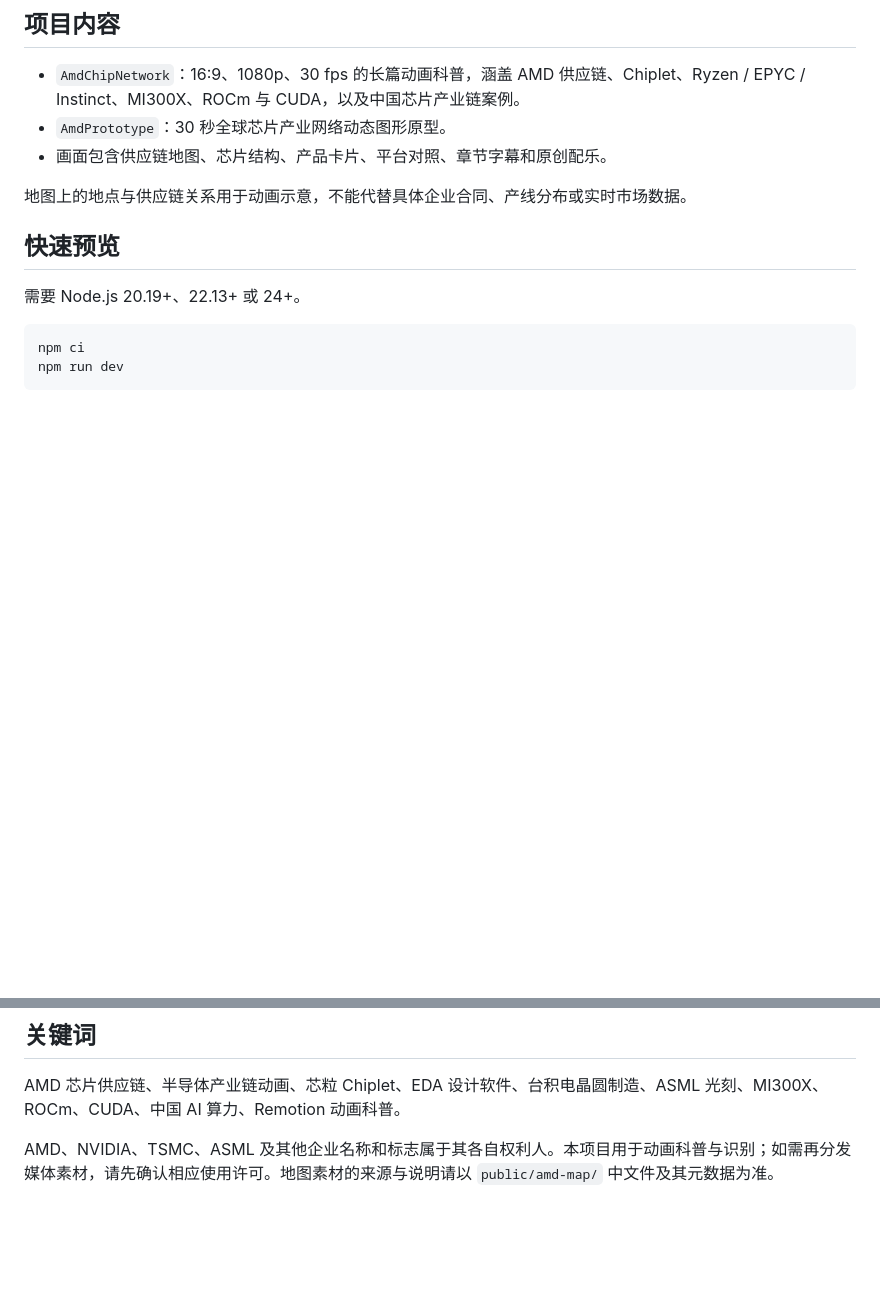
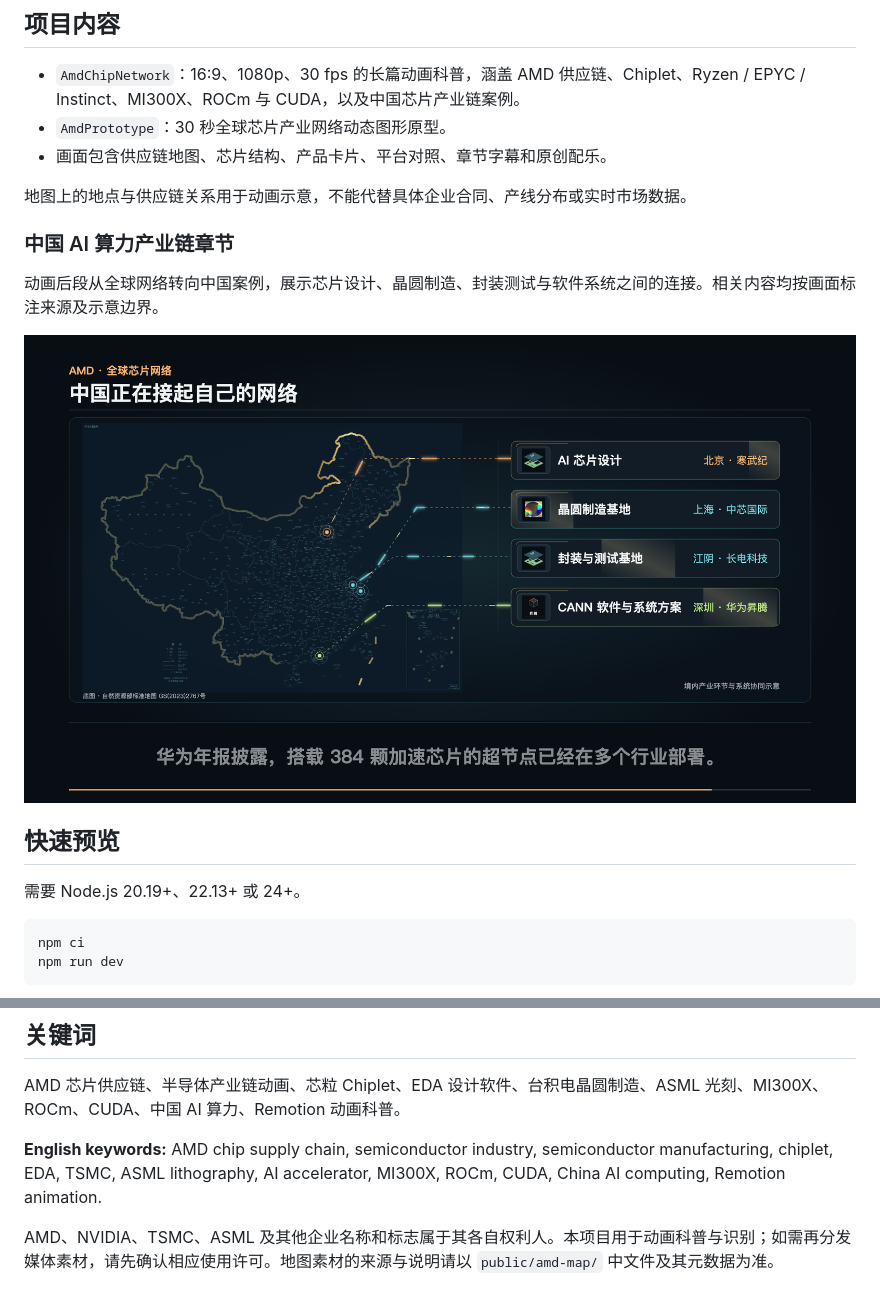
Before and after one commit to okeya24/amd-chip-supply-chain-animation, a Markdown page: README.md, 2 parts joined by grey strips. Drawn GitHub-style; pictures changed too: assets/preview-china-ai-chain.png (added); blank space fills up the shorter version.

```diff
--- a/README.md
+++ b/README.md
@@ -11,6 +17,12 @@
 - 画面包含供应链地图、芯片结构、产品卡片、平台对照、章节字幕和原创配乐。
 
 地图上的地点与供应链关系用于动画示意，不能代替具体企业合同、产线分布或实时市场数据。
+
+### 中国 AI 算力产业链章节
+
+动画后段从全球网络转向中国案例，展示芯片设计、晶圆制造、封装测试与软件系统之间的连接。相关内容均按画面标注来源及示意边界。
+
+![China AI computing and semiconductor supply chain animation preview](assets/preview-china-ai-chain.png)
 
 ## 快速预览
 
@@ -42,4 +54,6 @@ node scripts/amd-china-lift.mjs
 
 AMD 芯片供应链、半导体产业链动画、芯粒 Chiplet、EDA 设计软件、台积电晶圆制造、ASML 光刻、MI300X、ROCm、CUDA、中国 AI 算力、Remotion 动画科普。
 
+**English keywords:** AMD chip supply chain, semiconductor industry, semiconductor manufacturing, chiplet, EDA, TSMC, ASML lithography, AI accelerator, MI300X, ROCm, CUDA, China AI computing, Remotion animation.
+
 AMD、NVIDIA、TSMC、ASML 及其他企业名称和标志属于其各自权利人。本项目用于动画科普与识别；如需再分发媒体素材，请先确认相应使用许可。地图素材的来源与说明请以 `public/amd-map/` 中文件及其元数据为准。
```
Also changed, not shown: other parts of README.md (+6 -0 lines), docs/SHARE.md (added, +42 -0 lines), 1 other file.
